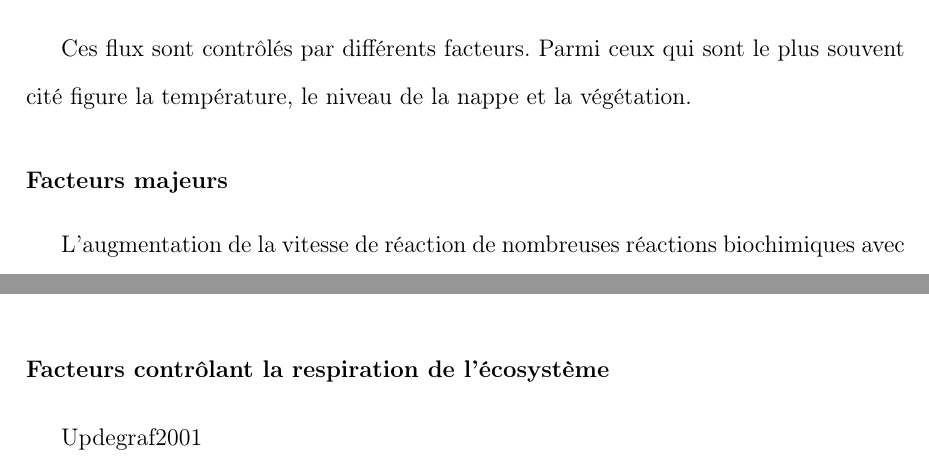
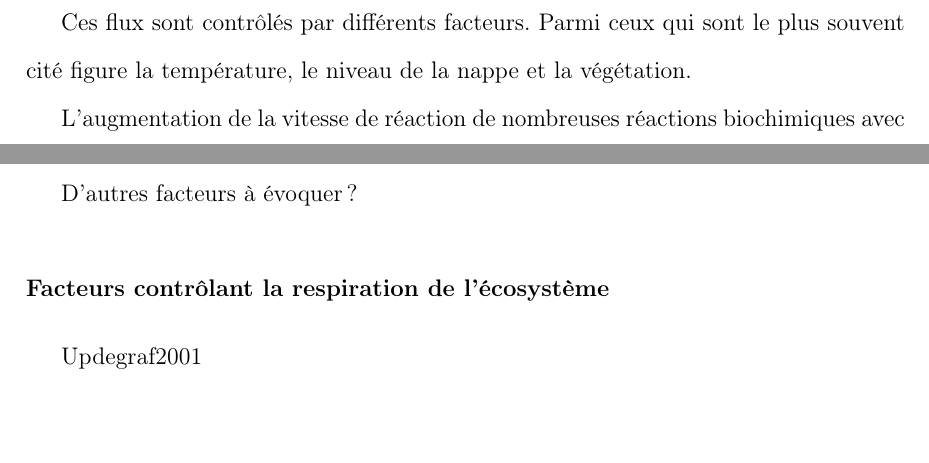
Before and after one commit to dangelob/manuscript, a LaTeX thesis (phdthesis.tex, which reads content/chapitre1.tex): two parts of pages 13 and 15 of 21, joined at a grey line, cut so that both start at the same text, the shorter picture padded with empty space. Compiled offline with pdfLaTeX.

Commit message:
delete section facteurs majeurs

```diff
--- a/content/chapitre1.tex
+++ b/content/chapitre1.tex
@@ -245,7 +245,7 @@ Parmi ceux qui sont le plus souvent cité figure la température, le niveau de l
 %Plus rarement, la disponibilité du substrat, la texture du sol le pH ou enc.
 %L'intrication des différents facteurs rend difficile d'isoler
 
-\subsubsection{Facteurs majeurs}
+%\subsubsection{Facteurs majeurs}
 %La température
 L'augmentation de la vitesse de réaction de nombreuses réactions biochimiques avec la température est connue depuis longtemps.
 Elle a été mise en évidence par un chimiste suédois en 1889 : Svante August Arrhenius sur la base de travaux réalisés par un autre chimiste, néerlandais, Jacobus Henricus Van't Hoff.
@@ -287,7 +287,7 @@ Elles ont un effet sur la production de CO2 principalement en aérant le sol, pe
 Ces végétaux peuvent également pomper de l'eau en quantité (arbre?) ?
 
 
-
+D'autres facteurs à évoquer ?
 
 %La température est le premier facteur contrôlant les flux.
 %Comme pour toute (la majorité ? y a-t-il des réactions chimiques non influencées par la température ?) les réactions chimique la température influe sur les vitesses de réactions.
```
Also changed, not shown: phdthesis.pdf, content/chapitre1.tex (5 more changed lines).
